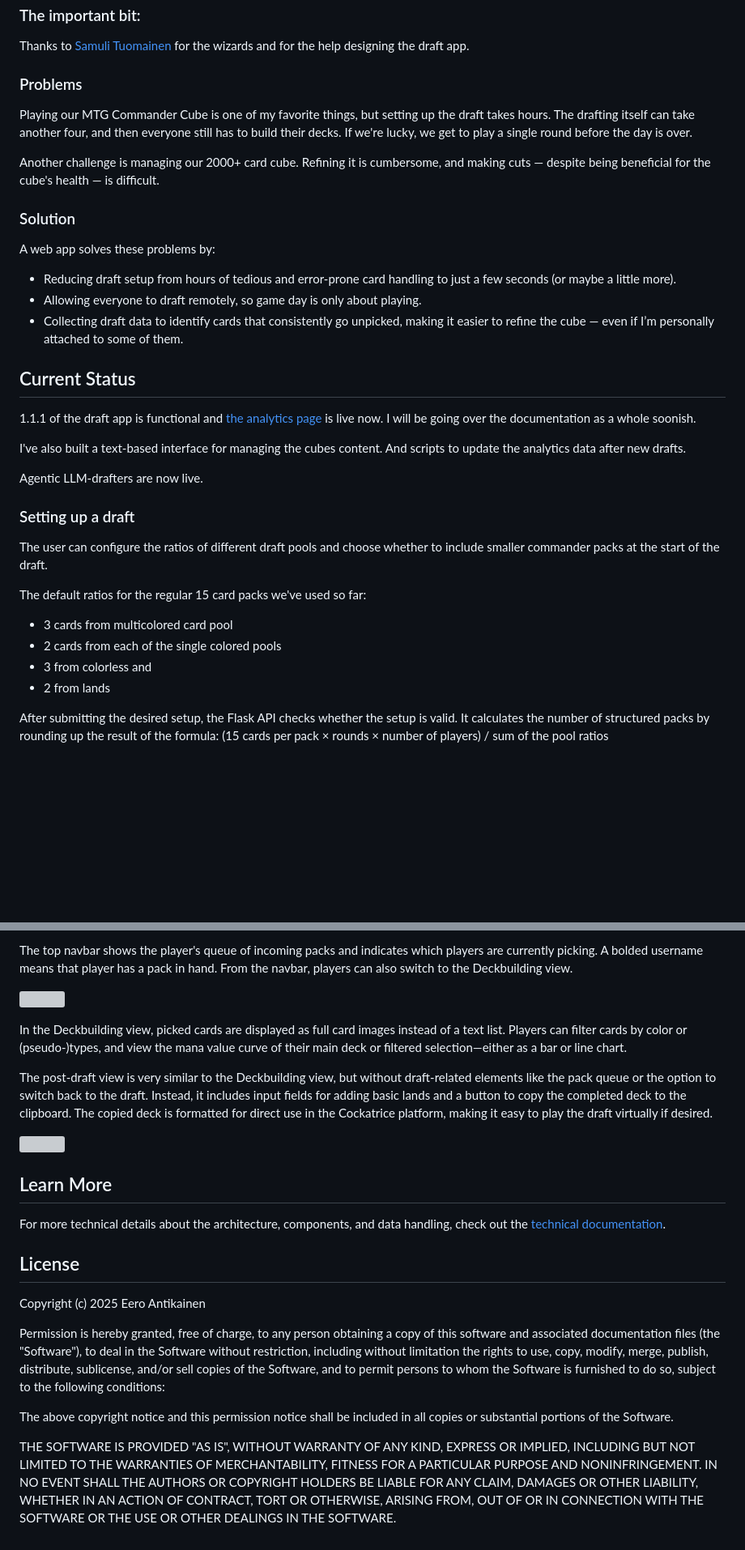
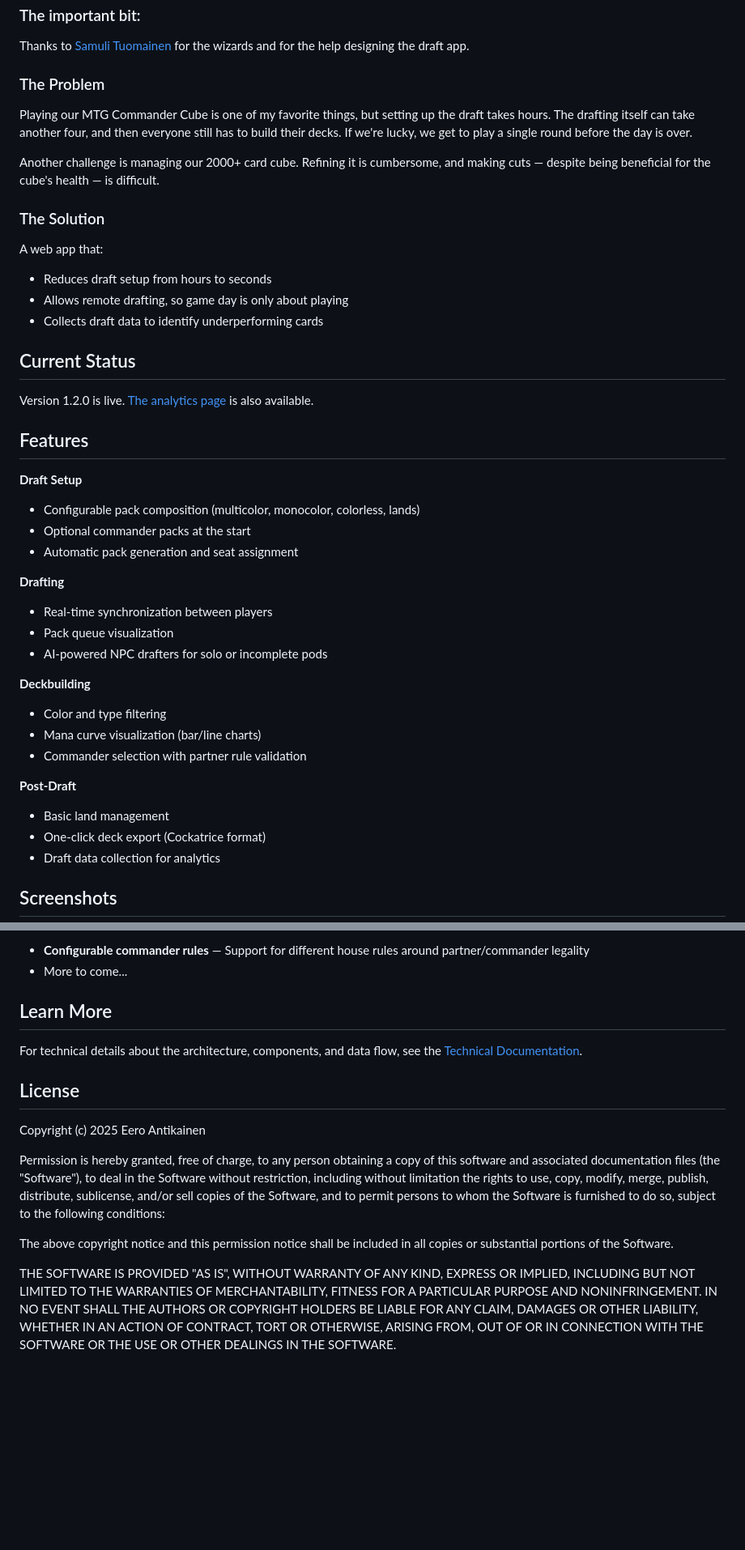
Before and after one commit to EeroAnt/CubeDraftSimulator, a Markdown page: README.md, 2 parts joined by grey strips. Shown at 81% size. GitHub-like rendering; blank space fills up the shorter version; grey boxes are pictures that could not be loaded.

```diff
--- a/README.md
+++ b/README.md
@@ -5,38 +5,44 @@
 ### The important bit:
 Thanks to [Samuli Tuomainen](https://samulituomainen.wixsite.com/portfolio) for the wizards and for the help designing the draft app.
 
-### Problems
+### The Problem
 
 Playing our MTG Commander Cube is one of my favorite things, but setting up the draft takes hours. The drafting itself can take another four, and then everyone still has to build their decks. If we're lucky, we get to play a single round before the day is over.
 
 Another challenge is managing our 2000+ card cube. Refining it is cumbersome, and making cuts — despite being beneficial for the cube's health — is difficult.
 
-### Solution
+### The Solution
 
-A web app solves these problems by:
- - Reducing draft setup from hours of tedious and error-prone card handling to just a few seconds (or maybe a little more).
- - Allowing everyone to draft remotely, so game day is only about playing.
- - Collecting draft data to identify cards that consistently go unpicked, making it easier to refine the cube — even if I’m personally attached to some of them.
+A web app that:
+- Reduces draft setup from hours to seconds
+- Allows remote drafting, so game day is only about playing
+- Collects draft data to identify underperforming cards
 
 ## Current Status
 
-1.1.1 of the draft app is functional and [the analytics page](https://cubestats.azurewebsites.net/) is live now. I will be going over the documentation as a whole soonish.
+Version 1.2.0 is live. [The analytics page](https://cubestats.azurewebsites.net/) is also available.
 
-I've also built a text-based interface for managing the cubes content. And scripts to update the analytics data after new drafts.
+## Features
 
-Agentic LLM-drafters are now live.
+**Draft Setup**
+- Configurable pack composition (multicolor, monocolor, colorless, lands)
+- Optional commander packs at the start
+- Automatic pack generation and seat assignment
 
-### Setting up a draft
+**Drafting**
+- Real-time synchronization between players
+- Pack queue visualization
+- AI-powered NPC drafters for solo or incomplete pods
 
-The user can configure the ratios of different draft pools and choose whether to include smaller commander packs at the start of the draft.
+**Deckbuilding**
+- Color and type filtering
+- Mana curve visualization (bar/line charts)
+- Commander selection with partner rule validation
 
-The default ratios for the regular 15 card packs we've used so far:
- - 3 cards from multicolored card pool
- - 2 cards from each of the single colored pools
- - 3 from colorless and
- - 2 from lands
+**Post-Draft**
+- Basic land management
+- One-click deck export (Cockatrice format)
+- Draft data collection for analytics
 
-After submitting the desired setup, the Flask API checks whether the setup is valid.
-It calculates the number of structured packs by rounding up the result of the formula:
-(15 cards per pack × rounds × number of players) / sum of the pool ratios
+## Screenshots
 
@@ -58,38 +65,30 @@ Once all seats are occupied, the draft can begin. The Node.js server tracks the
 
-The top navbar shows the player's queue of incoming packs and indicates which players are currently picking. A bolded username means that player has a pack in hand. From the navbar, players can also switch to the Deckbuilding view.
-
-![](./Documentation/DeckbuilderView.PNG)
-
-In the Deckbuilding view, picked cards are displayed as full card images instead of a text list. Players can filter cards by color or (pseudo-)types, and view the mana value curve of their main deck or filtered selection—either as a bar or line chart.
-
-The post-draft view is very similar to the Deckbuilding view, but without draft-related elements like the pack queue or the option to switch back to the draft. Instead, it includes input fields for adding basic lands and a button to copy the completed deck to the clipboard. The copied deck is formatted for direct use in the Cockatrice platform, making it easy to play the draft virtually if desired.
-
-
-![](https://github.com/EeroAnt/CubeDraftSimulator/blob/main/Documentation/PostDraftView.PNG)
+- **Configurable commander rules** — Support for different house rules around partner/commander legality
+- More to come...
 
 ## Learn More
 
-For more technical details about the architecture, components, and data handling, check out the [technical documentation](./Documentation/TechnicalOverview.md).
+For technical details about the architecture, components, and data flow, see the [Technical Documentation](./Documentation/TechnicalOverview.md).
 
 ## License
 
 Copyright (c) 2025 Eero Antikainen
 
- Permission is hereby granted, free of charge, to any person obtaining
- a copy of this software and associated documentation files (the
- "Software"), to deal in the Software without restriction, including
- without limitation the rights to use, copy, modify, merge, publish,
- distribute, sublicense, and/or sell copies of the Software, and to
- permit persons to whom the Software is furnished to do so, subject to
- the following conditions:
+Permission is hereby granted, free of charge, to any person obtaining
+a copy of this software and associated documentation files (the
+"Software"), to deal in the Software without restriction, including
+without limitation the rights to use, copy, modify, merge, publish,
+distribute, sublicense, and/or sell copies of the Software, and to
+permit persons to whom the Software is furnished to do so, subject to
+the following conditions:
 
- The above copyright notice and this permission notice shall be included
- in all copies or substantial portions of the Software.
+The above copyright notice and this permission notice shall be included
+in all copies or substantial portions of the Software.
 
- THE SOFTWARE IS PROVIDED "AS IS", WITHOUT WARRANTY OF ANY KIND,
- EXPRESS OR IMPLIED, INCLUDING BUT NOT LIMITED TO THE WARRANTIES OF
- MERCHANTABILITY, FITNESS FOR A PARTICULAR PURPOSE AND NONINFRINGEMENT.
- IN NO EVENT SHALL THE AUTHORS OR COPYRIGHT HOLDERS BE LIABLE FOR ANY
- CLAIM, DAMAGES OR OTHER LIABILITY, WHETHER IN AN ACTION OF CONTRACT,
- TORT OR OTHERWISE, ARISING FROM, OUT OF OR IN CONNECTION WITH THE
- SOFTWARE OR THE USE OR OTHER DEALINGS IN THE SOFTWARE.
+THE SOFTWARE IS PROVIDED "AS IS", WITHOUT WARRANTY OF ANY KIND,
+EXPRESS OR IMPLIED, INCLUDING BUT NOT LIMITED TO THE WARRANTIES OF
+MERCHANTABILITY, FITNESS FOR A PARTICULAR PURPOSE AND NONINFRINGEMENT.
+IN NO EVENT SHALL THE AUTHORS OR COPYRIGHT HOLDERS BE LIABLE FOR ANY
+CLAIM, DAMAGES OR OTHER LIABILITY, WHETHER IN AN ACTION OF CONTRACT,
+TORT OR OTHERWISE, ARISING FROM, OUT OF OR IN CONNECTION WITH THE
+SOFTWARE OR THE USE OR OTHER DEALINGS IN THE SOFTWARE.
```
Also changed, not shown: other parts of README.md (+11 -10 lines).
